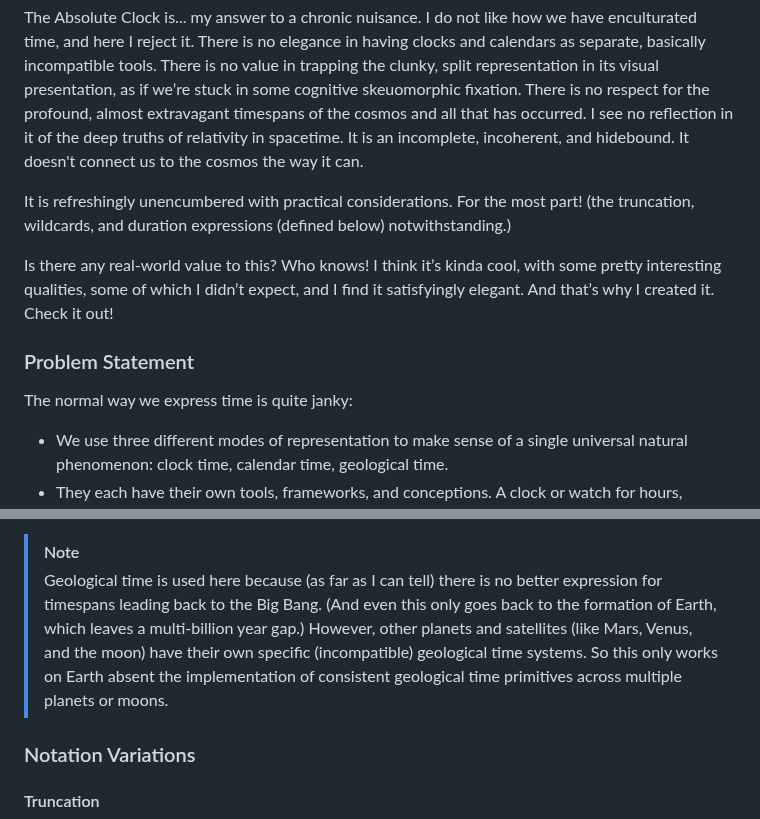
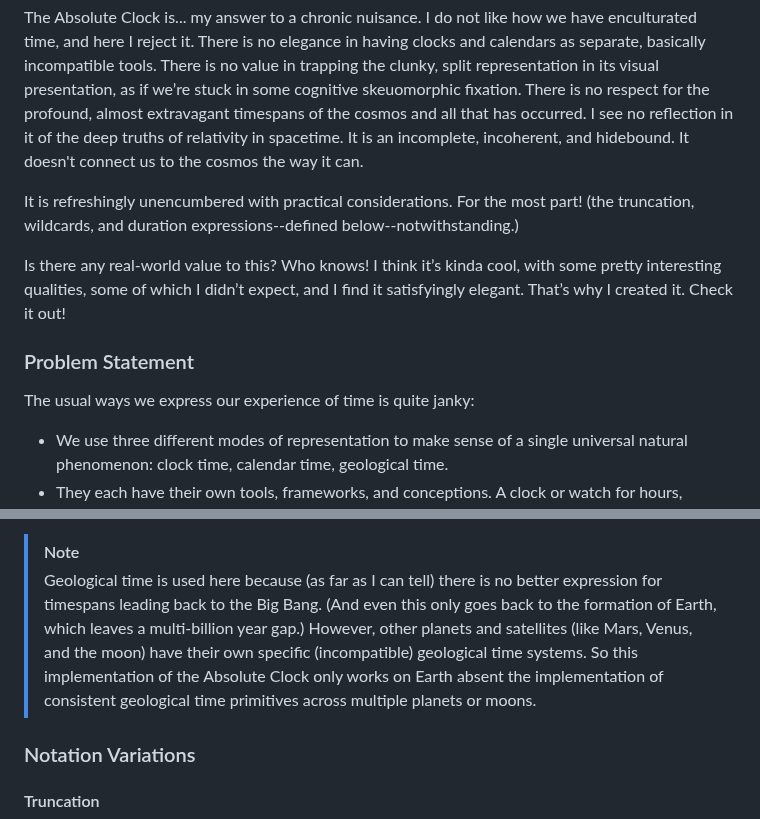
Before and after one commit to geckooooo/absclock, a Markdown page: README.md, 2 parts joined by grey strips. GitHub-like rendering.

Commit message:
copy edits

```diff
--- a/README.md
+++ b/README.md
@@ -12,14 +12,14 @@ More on this below.
 
 The Absolute Clock is... my answer to a chronic nuisance. I do not like how we have enculturated time, and here I reject it. There is no elegance in having clocks and calendars as separate, basically incompatible tools. There is no value in trapping the clunky, split representation in its visual presentation, as if we’re stuck in some cognitive skeuomorphic fixation. There is no respect for the profound, almost extravagant timespans of the cosmos and all that has occurred. I see no reflection in it of the deep truths of relativity in spacetime. It is an incomplete, incoherent, and hidebound. It doesn't connect us to the cosmos the way it can.
 
-It is refreshingly unencumbered with practical considerations. For the most part! (the truncation, wildcards, and duration expressions (defined below) notwithstanding.)
+It is refreshingly unencumbered with practical considerations. For the most part! (the truncation, wildcards, and duration expressions--defined below--notwithstanding.)
 
-Is there any real-world value to this? Who knows! I think it’s kinda cool, with some pretty interesting qualities, some of which I didn’t expect, and I find it satisfyingly elegant. And that’s why I created it. Check it out!
+Is there any real-world value to this? Who knows! I think it’s kinda cool, with some pretty interesting qualities, some of which I didn’t expect, and I find it satisfyingly elegant. That’s why I created it. Check it out!
 
 
 ### Problem Statement
 
-The normal way we express time is quite janky:
+The usual ways we express our experience of time is quite janky:
 
 * We use three different modes of representation to make sense of a single universal natural phenomenon: clock time, calendar time, geological time.
 * They each have their own tools, frameworks, and conceptions. A clock or watch for hours, minutes, and seconds, but a calendar for days, weeks, months, and years. The tools are completely different and unrelated, splitting out our experience of time irrationally.
@@ -235,7 +235,7 @@ The general format of Absolute Clock time is as follows:
 * `NSSSSS`: **Nanosecond.** 000000-999999. (1ms = 1M ns.)
 
 > [!NOTE]
-> Geological time is used here because (as far as I can tell) there is no better expression for timespans leading back to the Big Bang. (And even this only goes back to the formation of Earth, which leaves a multi-billion year gap.) However, other planets and satellites (like Mars, Venus, and the moon) have their own specific (incompatible) geological time systems. So this only works on Earth absent the implementation of consistent geological time primitives across multiple planets or moons.
+> Geological time is used here because (as far as I can tell) there is no better expression for timespans leading back to the Big Bang. (And even this only goes back to the formation of Earth, which leaves a multi-billion year gap.) However, other planets and satellites (like Mars, Venus, and the moon) have their own specific (incompatible) geological time systems. So this implementation of the Absolute Clock only works on Earth absent the implementation of consistent geological time primitives across multiple planets or moons.
 
 ### Notation Variations
 
```
